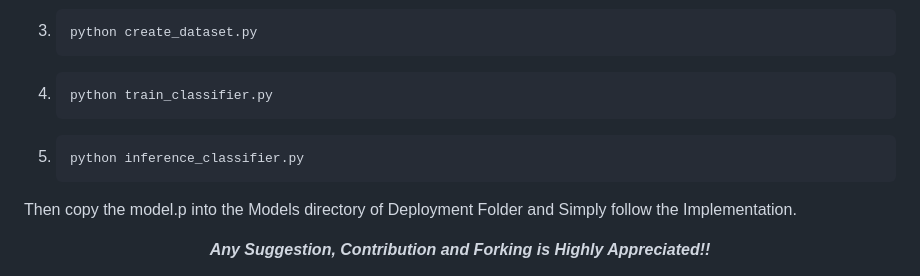
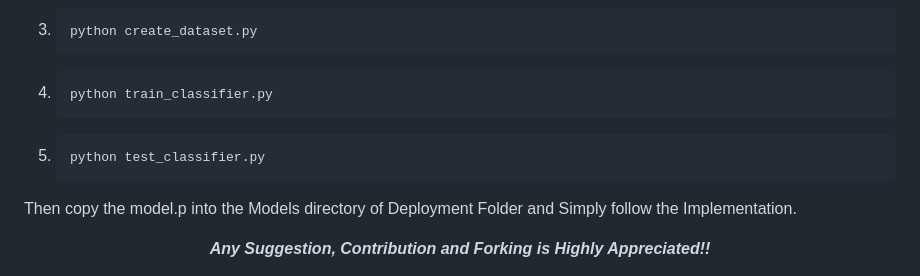
Before and after one commit to Merlin-A/SignSense, a Markdown page: README.md, the part around the change. Rendered like a GitHub page.

```diff
--- a/README.md
+++ b/README.md
@@ -90,7 +90,7 @@ To create your own model follow the following steps.
 
 3. <pre><code>python create_dataset.py</code></pre>
 4. <pre><code>python train_classifier.py</code></pre>
-5. <pre><code>python inference_classifier.py</code></pre>
+5. <pre><code>python test_classifier.py</code></pre>
 
 Then copy the model.p into the Models directory of Deployment Folder and Simply follow the Implementation.
 
```
